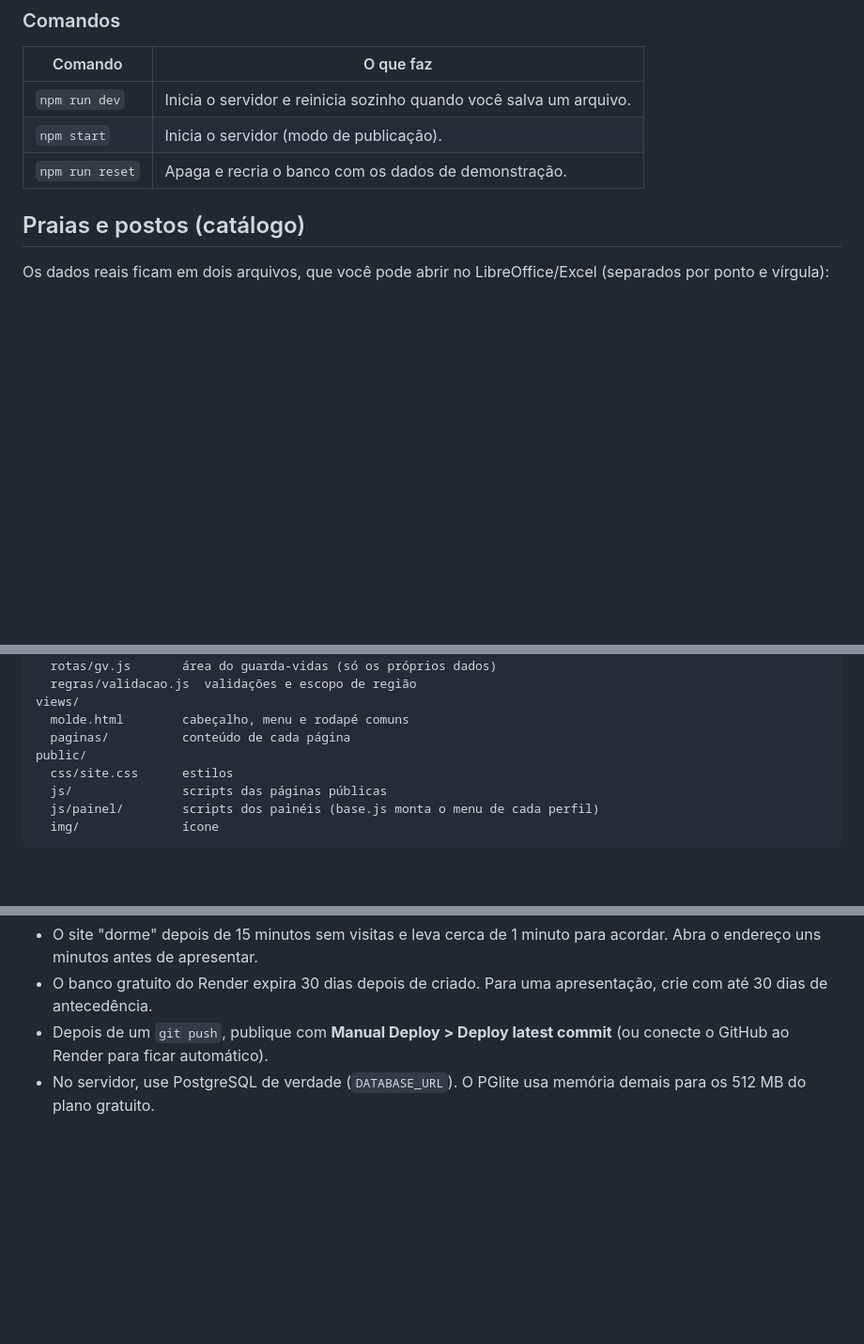
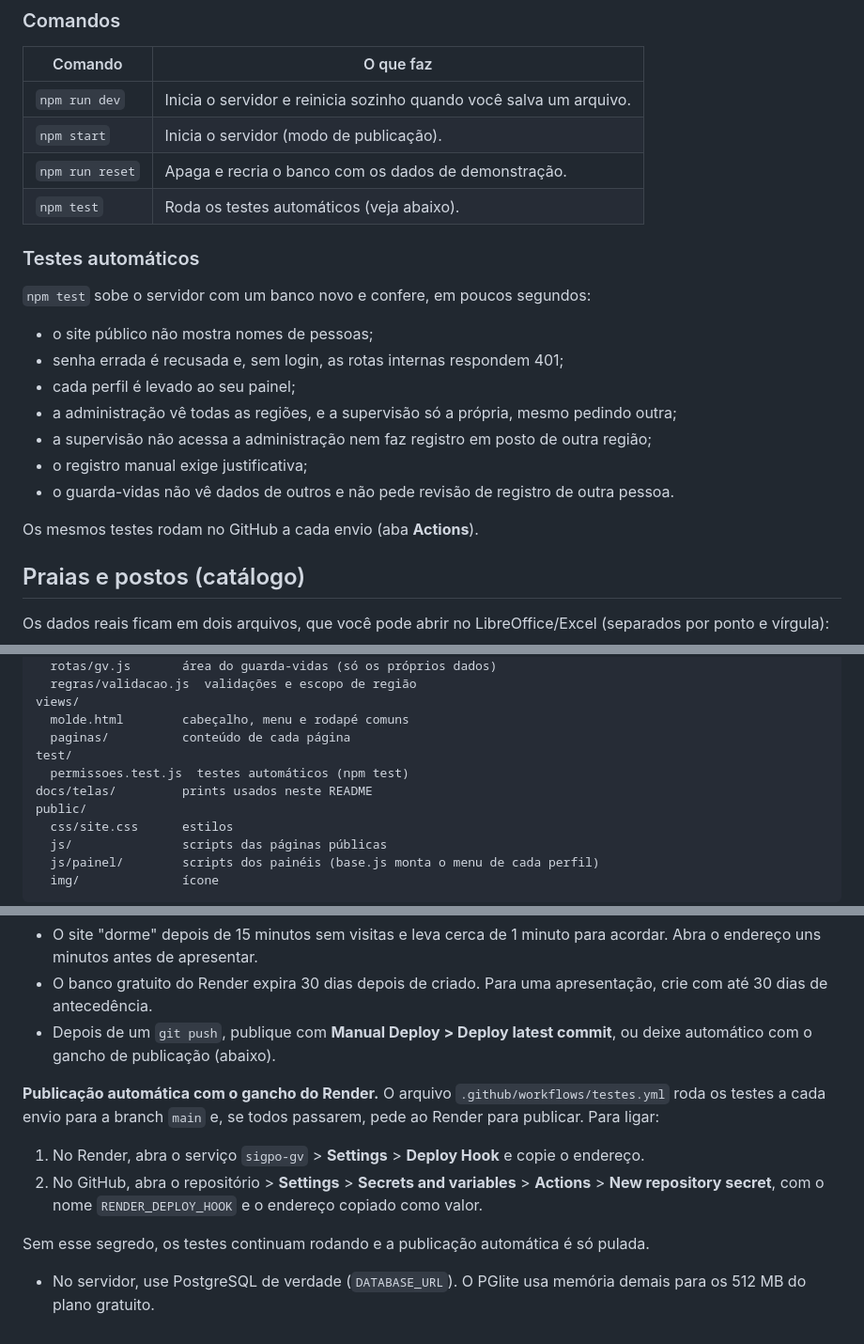
Before and after one commit to g-fraga/sigpo-gv, a Markdown page: README.md, 3 parts joined by grey strips. Shown at 94% size. GitHub-like rendering; blank space fills up the shorter version.

```diff
--- a/README.md
+++ b/README.md
@@ -151,6 +175,21 @@ Também dá para baixar sem o Git: na página do repositório no GitHub, clique
 | `npm run dev` | Inicia o servidor e reinicia sozinho quando você salva um arquivo. |
 | `npm start` | Inicia o servidor (modo de publicação). |
 | `npm run reset` | Apaga e recria o banco com os dados de demonstração. |
+| `npm test` | Roda os testes automáticos (veja abaixo). |
+
+### Testes automáticos
+
+`npm test` sobe o servidor com um banco novo e confere, em poucos segundos:
+
+- o site público não mostra nomes de pessoas;
+- senha errada é recusada e, sem login, as rotas internas respondem 401;
+- cada perfil é levado ao seu painel;
+- a administração vê todas as regiões, e a supervisão só a própria, mesmo pedindo outra;
+- a supervisão não acessa a administração nem faz registro em posto de outra região;
+- o registro manual exige justificativa;
+- o guarda-vidas não vê dados de outros e não pede revisão de registro de outra pessoa.
+
+Os mesmos testes rodam no GitHub a cada envio (aba **Actions**).
 
 ## Praias e postos (catálogo)
 
@@ -206,6 +245,9 @@ server/
 views/
   molde.html        cabeçalho, menu e rodapé comuns
   paginas/          conteúdo de cada página
+test/
+  permissoes.test.js  testes automáticos (npm test)
+docs/telas/         prints usados neste README
 public/
   css/site.css      estilos
   js/               scripts das páginas públicas
@@ -246,5 +288,12 @@ O repositório tem o arquivo `render.yaml` (Blueprint): ele cria o site e o banc
 Cuidados do plano gratuito:
 - O site "dorme" depois de 15 minutos sem visitas e leva cerca de 1 minuto para acordar. Abra o endereço uns minutos antes de apresentar.
 - O banco gratuito do Render expira 30 dias depois de criado. Para uma apresentação, crie com até 30 dias de antecedência.
-- Depois de um `git push`, publique com **Manual Deploy > Deploy latest commit** (ou conecte o GitHub ao Render para ficar automático).
+- Depois de um `git push`, publique com **Manual Deploy > Deploy latest commit**, ou deixe automático com o gancho de publicação (abaixo).
+
+**Publicação automática com o gancho do Render.** O arquivo `.github/workflows/testes.yml` roda os testes a cada envio para a branch `main` e, se todos passarem, pede ao Render para publicar. Para ligar:
+
+1. No Render, abra o serviço `sigpo-gv` > **Settings** > **Deploy Hook** e copie o endereço.
+2. No GitHub, abra o repositório > **Settings** > **Secrets and variables** > **Actions** > **New repository secret**, com o nome `RENDER_DEPLOY_HOOK` e o endereço copiado como valor.
+
+Sem esse segredo, os testes continuam rodando e a publicação automática é só pulada.
 - No servidor, use PostgreSQL de verdade (`DATABASE_URL`). O PGlite usa memória demais para os 512 MB do plano gratuito.
```
Also changed, not shown: other parts of README.md (+25 -1 lines), docs/telas/1-praias.png (added), docs/telas/2-administracao.png (added), docs/telas/3-supervisao-registros.png (added), docs/telas/4-guarda-vidas.png (added), 6 other files.
